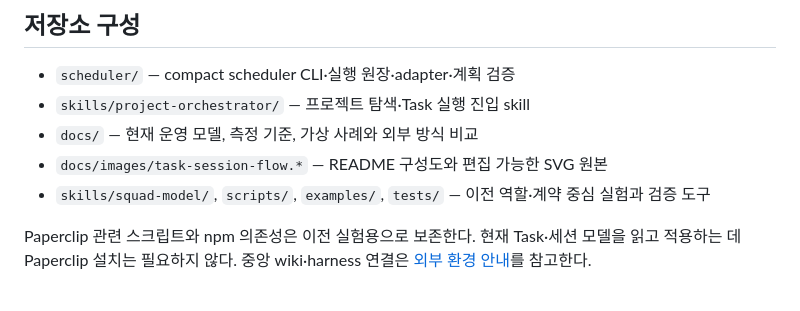
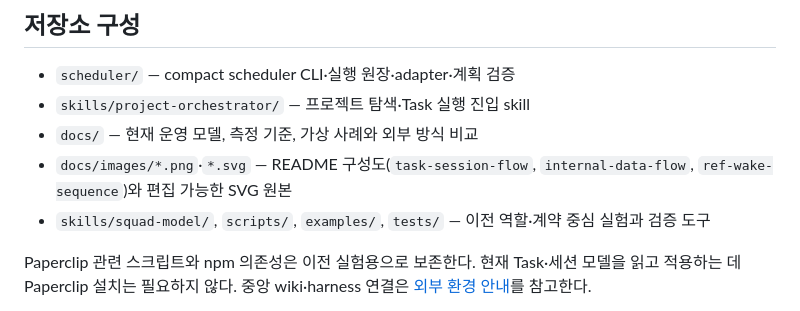
Before and after one commit to Dae-Jeong/Orchestration, a Markdown page: README.md, the part around the change printed below. Drawn GitHub-style.

Commit message:
docs: replace README Mermaid with SVG/PNG internal diagrams

```diff
--- a/README.md
+++ b/README.md
@@ -211,7 +143,7 @@ Orca에서 Obsidian 경로로 시작한 Codex·Claude 새 세션이 공통 skill
 - `scheduler/` — compact scheduler CLI·실행 원장·adapter·계획 검증
 - `skills/project-orchestrator/` — 프로젝트 탐색·Task 실행 진입 skill
 - `docs/` — 현재 운영 모델, 측정 기준, 가상 사례와 외부 방식 비교
-- `docs/images/task-session-flow.*` — README 구성도와 편집 가능한 SVG 원본
+- `docs/images/*.png`·`*.svg` — README 구성도(`task-session-flow`, `internal-data-flow`, `ref-wake-sequence`)와 편집 가능한 SVG 원본
 - `skills/squad-model/`, `scripts/`, `examples/`, `tests/` — 이전 역할·계약 중심 실험과 검증 도구
 
 Paperclip 관련 스크립트와 npm 의존성은 이전 실험용으로 보존한다. 현재 Task·세션 모델을 읽고 적용하는 데 Paperclip 설치는 필요하지 않다. 중앙 wiki·harness 연결은 [외부 환경 안내](docs/external-dependencies.md)를 참고한다.
```
Also changed, not shown: other parts of README.md (+4 -72 lines), docs/images/internal-data-flow.png (added), docs/images/ref-wake-sequence.png (added), 2 other files.
